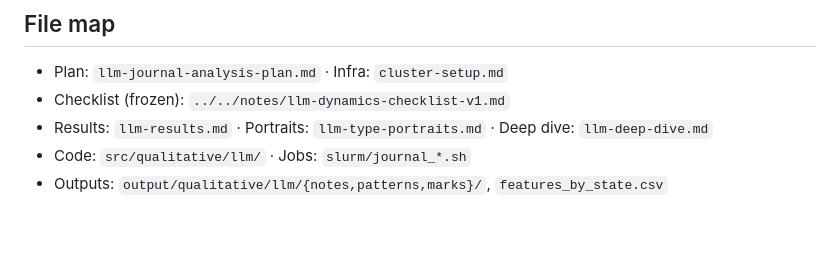
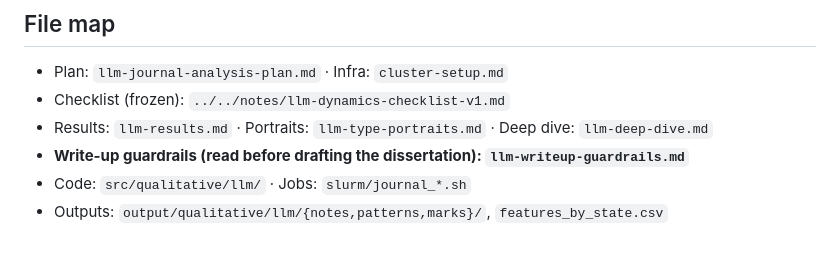
Before and after one commit to jebadenas/cs789-project, a Markdown page: docs/qualitative/README.md, the part around the change. GitHub-like rendering.

Commit message:
Add write-up guardrails (avoid Figma-draft mistakes in the dissertation)

```diff
--- a/docs/qualitative/README.md
+++ b/docs/qualitative/README.md
@@ -100,5 +100,6 @@ construct); deep-dive is n=8 leads, not tallies; notes/marks contain real names
 - Plan: `llm-journal-analysis-plan.md` · Infra: `cluster-setup.md`
 - Checklist (frozen): `../../notes/llm-dynamics-checklist-v1.md`
 - Results: `llm-results.md` · Portraits: `llm-type-portraits.md` · Deep dive: `llm-deep-dive.md`
+- **Write-up guardrails (read before drafting the dissertation): `llm-writeup-guardrails.md`**
 - Code: `src/qualitative/llm/` · Jobs: `slurm/journal_*.sh`
 - Outputs: `output/qualitative/llm/{notes,patterns,marks}/`, `features_by_state.csv`
```
Also changed, not shown: docs/qualitative/llm-writeup-guardrails.md (added, +47 -0 lines).
